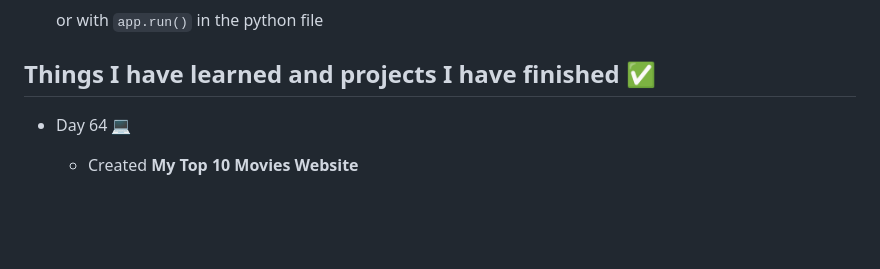
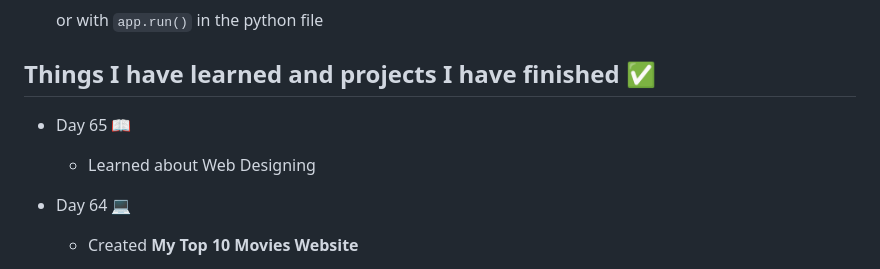
Before and after one commit to Damsith-LK/Web-Development-with-Python, a Markdown page: README.md, the part around the change. GitHub-like rendering; blank space fills up the shorter version.

```diff
--- a/README.md
+++ b/README.md
@@ -19,6 +19,9 @@
 
 
 ## Things I have learned and projects I have finished ✅
+
+- Day 65 📖
+     - Learned about Web Designing
 
 - Day 64 💻
      - Created **My Top 10 Movies Website**
```
